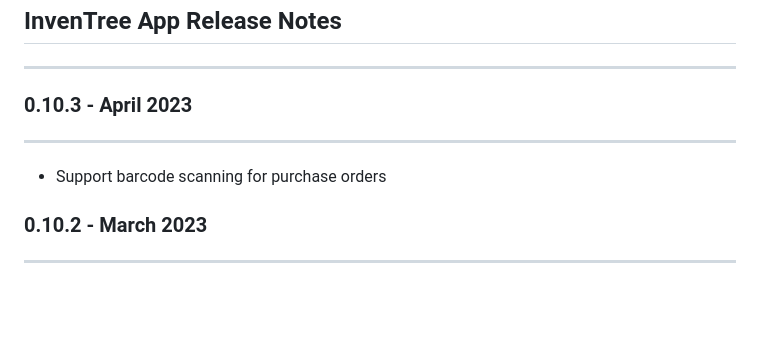
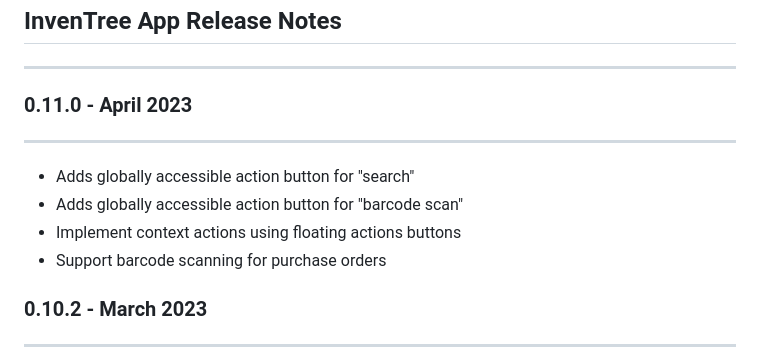
Before and after one commit to inventree/inventree-app, a Markdown page: assets/release_notes.md, the part around the change. Drawn GitHub-style; blank space fills up the shorter version.

Commit message:
Update release notes

```diff
--- a/assets/release_notes.md
+++ b/assets/release_notes.md
@@ -1,9 +1,12 @@
 ## InvenTree App Release Notes
 ---
 
-### 0.10.3 - April 2023
+### 0.11.0 - April 2023
 ---
 
+- Adds globally accessible action button for "search"
+- Adds globally accessible action button for "barcode scan"
+- Implement context actions using floating actions buttons
 - Support barcode scanning for purchase orders
 
 ### 0.10.2 - March 2023
```
